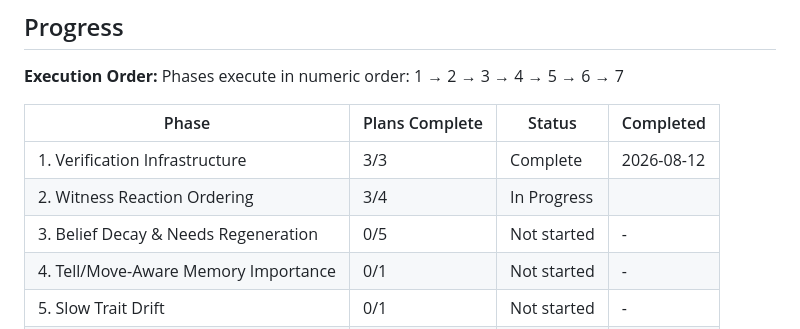
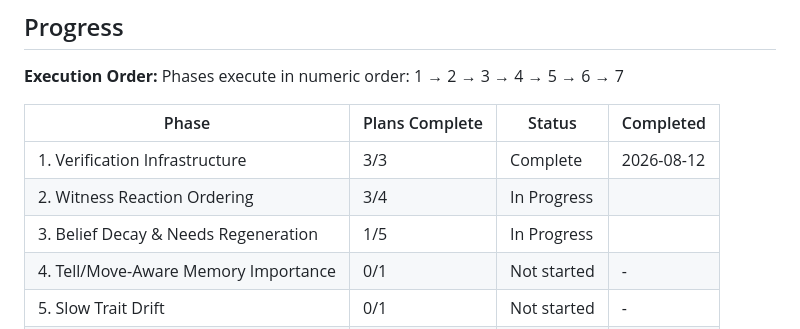
Before and after one commit to ranisman-dev/SimLife, a Markdown page: .planning/ROADMAP.md, the part around one of its changes. GitHub-like rendering.

```diff
--- a/.planning/ROADMAP.md
+++ b/.planning/ROADMAP.md
@@ -200,7 +200,7 @@ Phases execute in numeric order: 1 → 2 → 3 → 4 → 5 → 6 → 7
 |-------|-----------------|--------|-----------|
 | 1. Verification Infrastructure | 3/3 | Complete   | 2026-08-12 |
 | 2. Witness Reaction Ordering | 3/4 | In Progress|  |
-| 3. Belief Decay & Needs Regeneration | 0/5 | Not started | - |
+| 3. Belief Decay & Needs Regeneration | 1/5 | In Progress|  |
 | 4. Tell/Move-Aware Memory Importance | 0/1 | Not started | - |
 | 5. Slow Trait Drift | 0/1 | Not started | - |
 | 6. Snap Events | 0/1 | Not started | - |
```
Also changed, not shown: other parts of .planning/ROADMAP.md (+1 -1 lines), .planning/STATE.md (+8 -8 lines).
